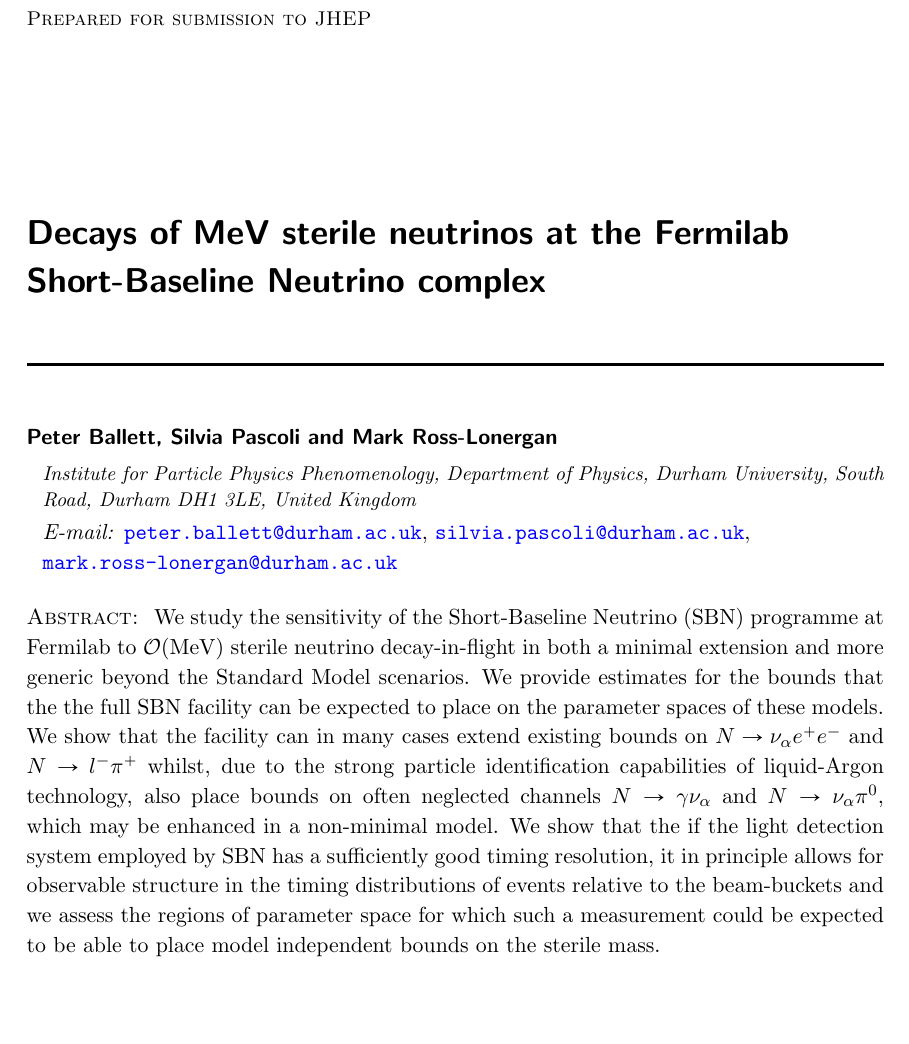
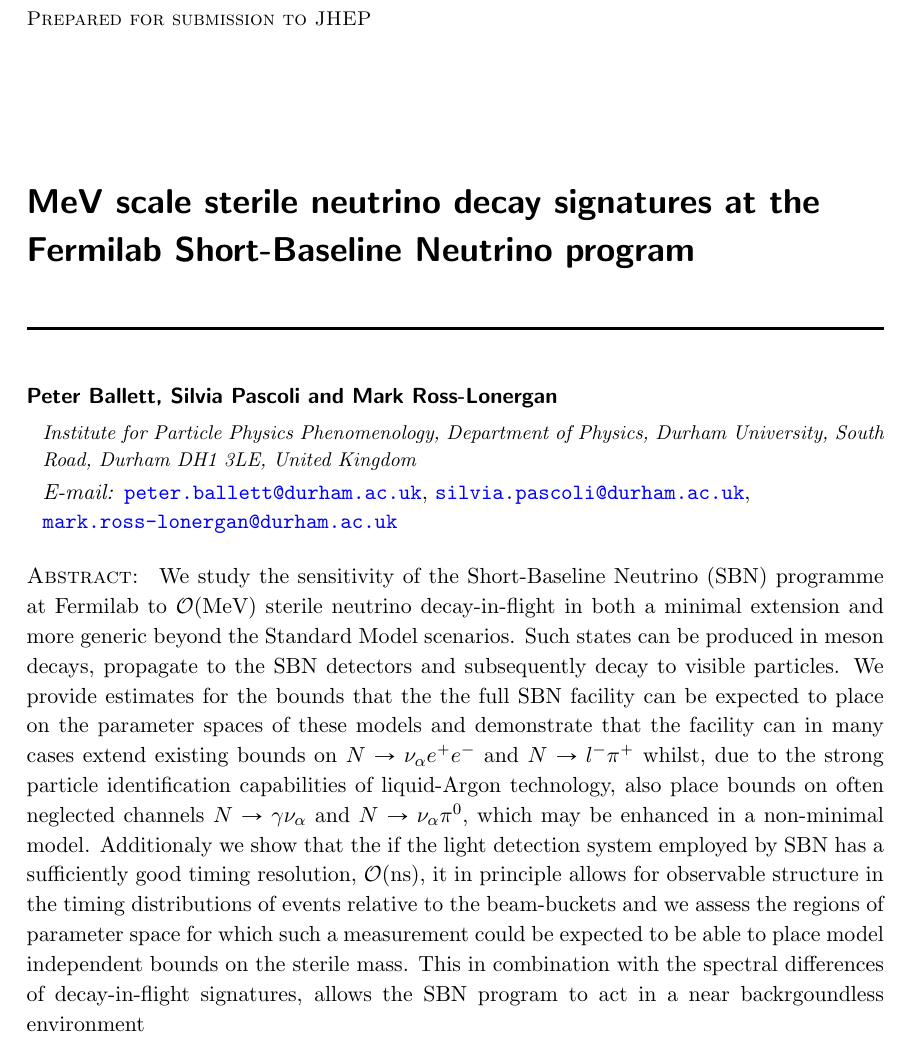
Before and after one commit to georgiak/SBN_3plusN, a LaTeX document (main.tex): part of page 1 of 29, cut so that both start at the same text, the shorter picture padded with empty space. Compiled offline with pdfLaTeX.

Commit message:
Title change?

```diff
--- a/main.tex
+++ b/main.tex
@@ -53,7 +53,7 @@ id est laborum.}}
 %%%%%%%%%%%%%%%%%%%%%%%%%%%%%%%%%%%%%%%
 
 
-\title{Decays of MeV sterile neutrinos at the Fermilab Short-Baseline Neutrino complex}
+\title{MeV scale sterile neutrino decay signatures at the Fermilab Short-Baseline Neutrino program}
 
 \author{Peter Ballett,}
 \author{Silvia Pascoli}
@@ -70,15 +70,14 @@ Physics, Durham University, South Road, Durham DH1 3LE, United Kingdom}
 %
 We study the sensitivity of the Short-Baseline Neutrino (SBN) programme at
 Fermilab to $\mathcal{O}$(MeV) sterile neutrino decay-in-flight in both a minimal extension
-and more generic beyond the Standard Model scenarios. We provide estimates for
-the bounds that the the full SBN facility can be expected to place on the
-parameter spaces of these models. We show that the facility can in many cases
+and more generic beyond the Standard Model scenarios. Such states can be produced in meson decays, propagate to the SBN detectors and subsequently decay to visible particles. We provide estimates for the bounds that the the full SBN facility can be expected to place on the
+parameter spaces of these models and demonstrate that the facility can in many cases
 extend existing bounds on $\ster \rightarrow \nu_\alpha e^+ e^-$ and $\ster
 \rightarrow l^- \pi^+$ whilst, due to the strong particle identification
 capabilities of liquid-Argon technology, also place bounds on often neglected
 channels $\ster \rightarrow \gamma \nu_\alpha$ and $\ster \rightarrow
-\nu_\alpha \pi^0$, which may be enhanced in a non-minimal model. We show that the if the light detection system employed by SBN has a sufficiently good timing resolution, it in principle allows for observable structure in the timing distributions of events relative to the beam-buckets and we
-assess the regions of parameter space for which such a measurement could be expected to be able to place model independent bounds on the sterile mass.
+\nu_\alpha \pi^0$, which may be enhanced in a non-minimal model. Additionaly we show that the if the light detection system employed by SBN has a sufficiently good timing resolution, $\mathcal{O}$(ns), it in principle allows for observable structure in the timing distributions of events relative to the beam-buckets and we
+assess the regions of parameter space for which such a measurement could be expected to be able to place model independent bounds on the sterile mass. This in combination with the spectral differences of decay-in-flight signatures, allows the SBN program to act in a near backrgoundless environment
 %
 %We then compare the signals of decays in flight to other models with sterile
 %neutrinos and show that significant differences exist between the spectra of a
```
